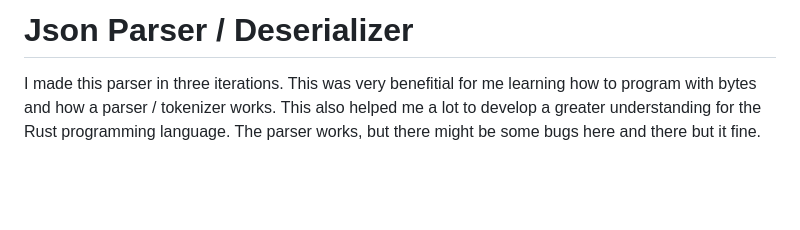
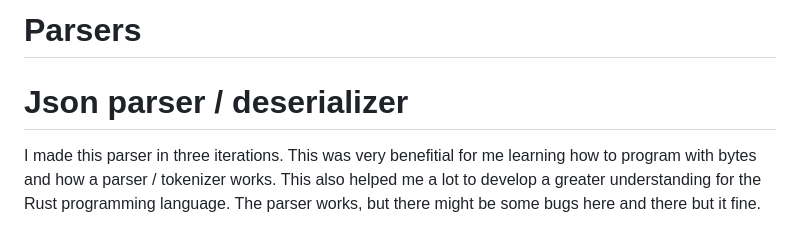
Before and after one commit to Sandevik/HTML-Parser, a Markdown page: readme.md, the part around the change. GitHub-like rendering; blank space fills up the shorter version.

```diff
--- a/readme.md
+++ b/readme.md
@@ -1,5 +1,7 @@
 
-# Json Parser / Deserializer
+# Parsers
+
+# Json parser / deserializer
 I made this parser in three iterations. This was very benefitial for me learning how to program with bytes and how a parser / tokenizer works.
 This also helped me a lot to develop a greater understanding for the Rust programming language.
 The parser works, but there might be some bugs here and there but it fine.
```
